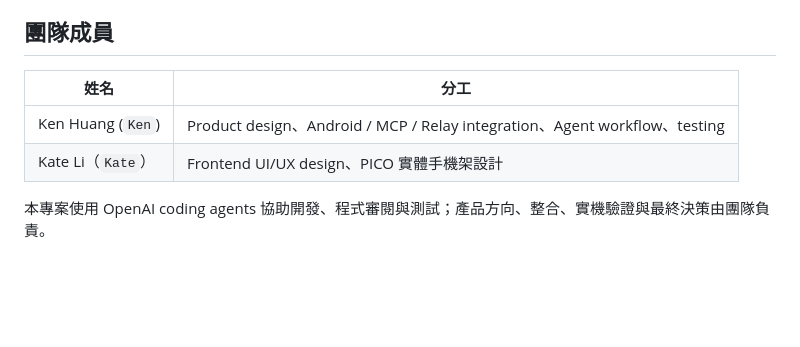
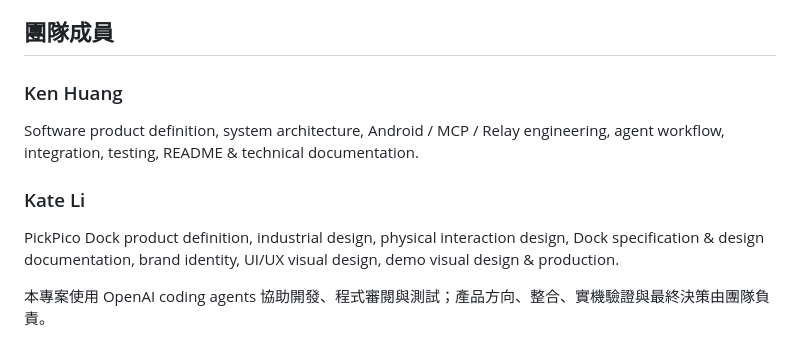
Before and after one commit to mabyes1/PickPico, a Markdown page: README.md, the part around the change. Drawn GitHub-style; blank space fills up the shorter version.

Commit message:
Make team contributions mobile-friendly

```diff
--- a/README.md
+++ b/README.md
@@ -461,10 +461,13 @@ PickPico Logo、產品文案與本專案自製介面素材由團隊製作。若
 
 ## 團隊成員
 
-| 姓名 | 分工 |
-| --- | --- |
-| Ken Huang (`Ken`) | Product design、Android / MCP / Relay integration、Agent workflow、testing |
-| Kate Li（`Kate`） | Frontend UI/UX design、PICO 實體手機架設計 |
+### Ken Huang
+
+Software product definition, system architecture, Android / MCP / Relay engineering, agent workflow, integration, testing, README & technical documentation.
+
+### Kate Li
+
+PickPico Dock product definition, industrial design, physical interaction design, Dock specification & design documentation, brand identity, UI/UX visual design, demo visual design & production.
 
 本專案使用 OpenAI coding agents 協助開發、程式審閱與測試；產品方向、整合、實機驗證與最終決策由團隊負責。
 
```
